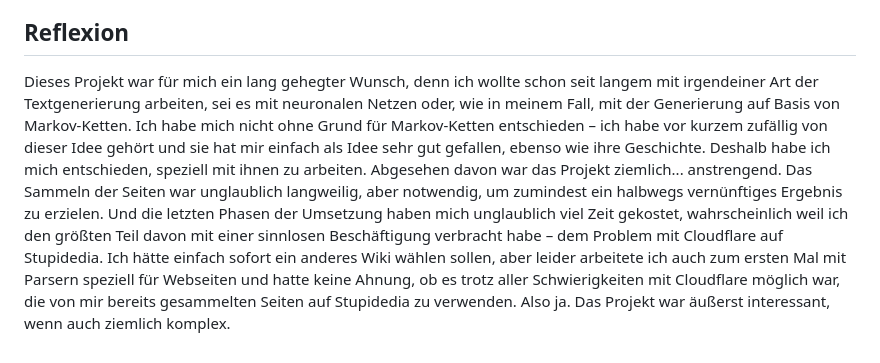
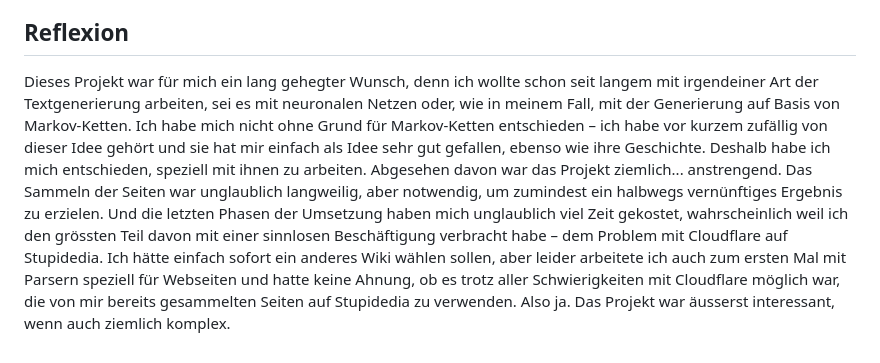
Before and after one commit to pett1c/Lern-Perioden, a Markdown page: Lern-Periode_11/README.md, the part around the change. GitHub-like rendering.

```diff
--- a/Lern-Periode_11/README.md
+++ b/Lern-Periode_11/README.md
@@ -74,4 +74,4 @@ Heute habe ich damit begonnen, die Seiten von **Stupidedia** zu parsen, um die U
 
 ## Reflexion
 
-Dieses Projekt war für mich ein lang gehegter Wunsch, denn ich wollte schon seit langem mit irgendeiner Art der Textgenerierung arbeiten, sei es mit neuronalen Netzen oder, wie in meinem Fall, mit der Generierung auf Basis von Markov-Ketten. Ich habe mich nicht ohne Grund für Markov-Ketten entschieden – ich habe vor kurzem zufällig von dieser Idee gehört und sie hat mir einfach als Idee sehr gut gefallen, ebenso wie ihre Geschichte. Deshalb habe ich mich entschieden, speziell mit ihnen zu arbeiten. Abgesehen davon war das Projekt ziemlich... anstrengend. Das Sammeln der Seiten war unglaublich langweilig, aber notwendig, um zumindest ein halbwegs vernünftiges Ergebnis zu erzielen. Und die letzten Phasen der Umsetzung haben mich unglaublich viel Zeit gekostet, wahrscheinlich weil ich den größten Teil davon mit einer sinnlosen Beschäftigung verbracht habe – dem Problem mit Cloudflare auf Stupidedia. Ich hätte einfach sofort ein anderes Wiki wählen sollen, aber leider arbeitete ich auch zum ersten Mal mit Parsern speziell für Webseiten und hatte keine Ahnung, ob es trotz aller Schwierigkeiten mit Cloudflare möglich war, die von mir bereits gesammelten Seiten auf Stupidedia zu verwenden. Also ja. Das Projekt war äußerst interessant, wenn auch ziemlich komplex.
+Dieses Projekt war für mich ein lang gehegter Wunsch, denn ich wollte schon seit langem mit irgendeiner Art der Textgenerierung arbeiten, sei es mit neuronalen Netzen oder, wie in meinem Fall, mit der Generierung auf Basis von Markov-Ketten. Ich habe mich nicht ohne Grund für Markov-Ketten entschieden – ich habe vor kurzem zufällig von dieser Idee gehört und sie hat mir einfach als Idee sehr gut gefallen, ebenso wie ihre Geschichte. Deshalb habe ich mich entschieden, speziell mit ihnen zu arbeiten. Abgesehen davon war das Projekt ziemlich... anstrengend. Das Sammeln der Seiten war unglaublich langweilig, aber notwendig, um zumindest ein halbwegs vernünftiges Ergebnis zu erzielen. Und die letzten Phasen der Umsetzung haben mich unglaublich viel Zeit gekostet, wahrscheinlich weil ich den grössten Teil davon mit einer sinnlosen Beschäftigung verbracht habe – dem Problem mit Cloudflare auf Stupidedia. Ich hätte einfach sofort ein anderes Wiki wählen sollen, aber leider arbeitete ich auch zum ersten Mal mit Parsern speziell für Webseiten und hatte keine Ahnung, ob es trotz aller Schwierigkeiten mit Cloudflare möglich war, die von mir bereits gesammelten Seiten auf Stupidedia zu verwenden. Also ja. Das Projekt war äusserst interessant, wenn auch ziemlich komplex.
```
